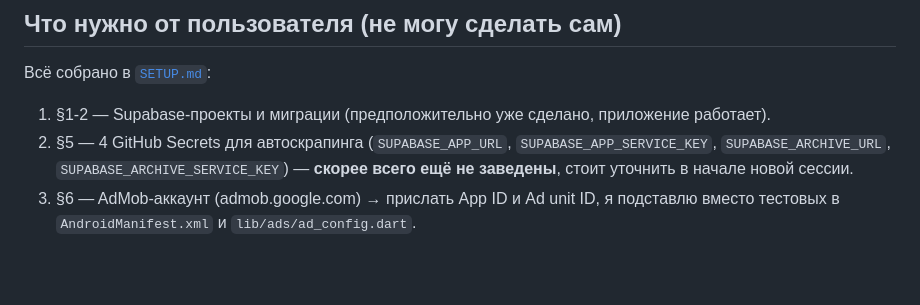
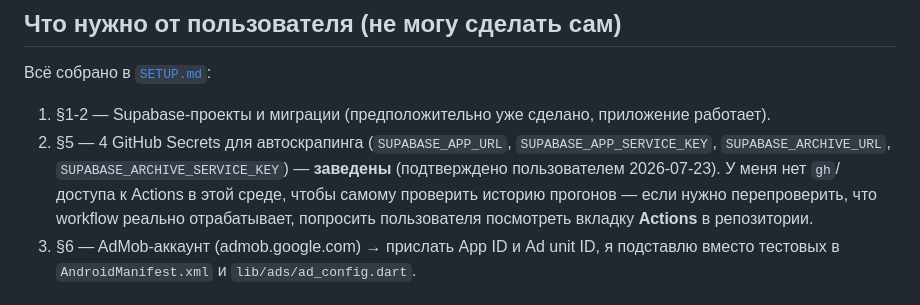
Before and after one commit to yokunevstory/scrape, a Markdown page: HANDOFF.md, the part around the change. GitHub-like rendering; blank space fills up the shorter version.

Commit message:
Update handoff: GitHub Secrets for auto-scraping already configured
Co-Authored-By: Claude Sonnet 5 <noreply@anthropic.com>

```diff
--- a/HANDOFF.md
+++ b/HANDOFF.md
@@ -74,8 +74,10 @@ Solo, Netto, Beta, Sky, Aibe, IKI.
 Всё собрано в [`SETUP.md`](SETUP.md):
 1. §1-2 — Supabase-проекты и миграции (предположительно уже сделано, приложение работает).
 2. §5 — 4 GitHub Secrets для автоскрапинга (`SUPABASE_APP_URL`, `SUPABASE_APP_SERVICE_KEY`,
-   `SUPABASE_ARCHIVE_URL`, `SUPABASE_ARCHIVE_SERVICE_KEY`) — **скорее всего ещё не заведены**,
-   стоит уточнить в начале новой сессии.
+   `SUPABASE_ARCHIVE_URL`, `SUPABASE_ARCHIVE_SERVICE_KEY`) — **заведены** (подтверждено
+   пользователем 2026-07-23). У меня нет `gh`/доступа к Actions в этой среде, чтобы самому
+   проверить историю прогонов — если нужно перепроверить, что workflow реально отрабатывает,
+   попросить пользователя посмотреть вкладку **Actions** в репозитории.
 3. §6 — AdMob-аккаунт (admob.google.com) → прислать App ID и Ad unit ID, я подставлю вместо
    тестовых в `AndroidManifest.xml` и `lib/ads/ad_config.dart`.
 
```
